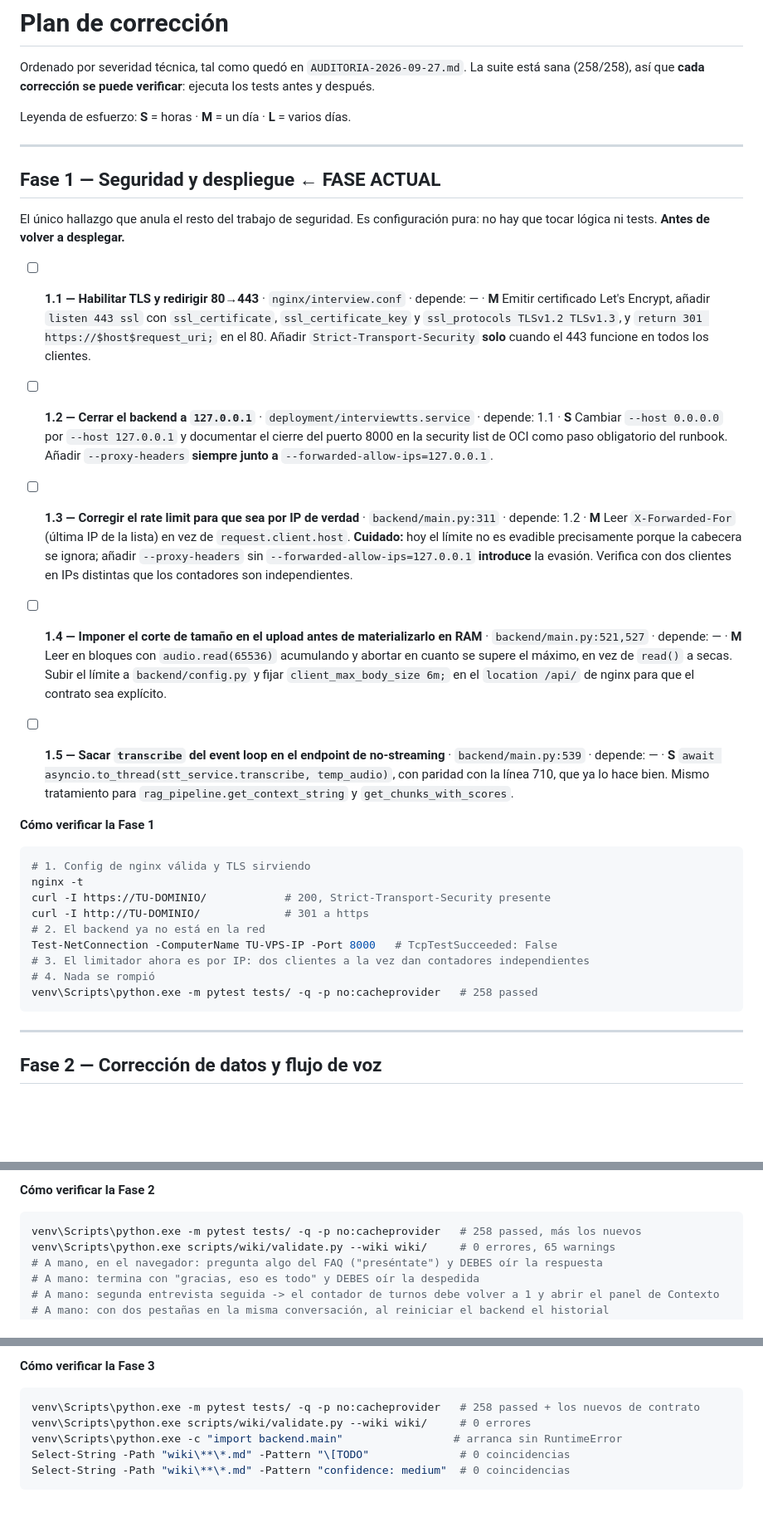
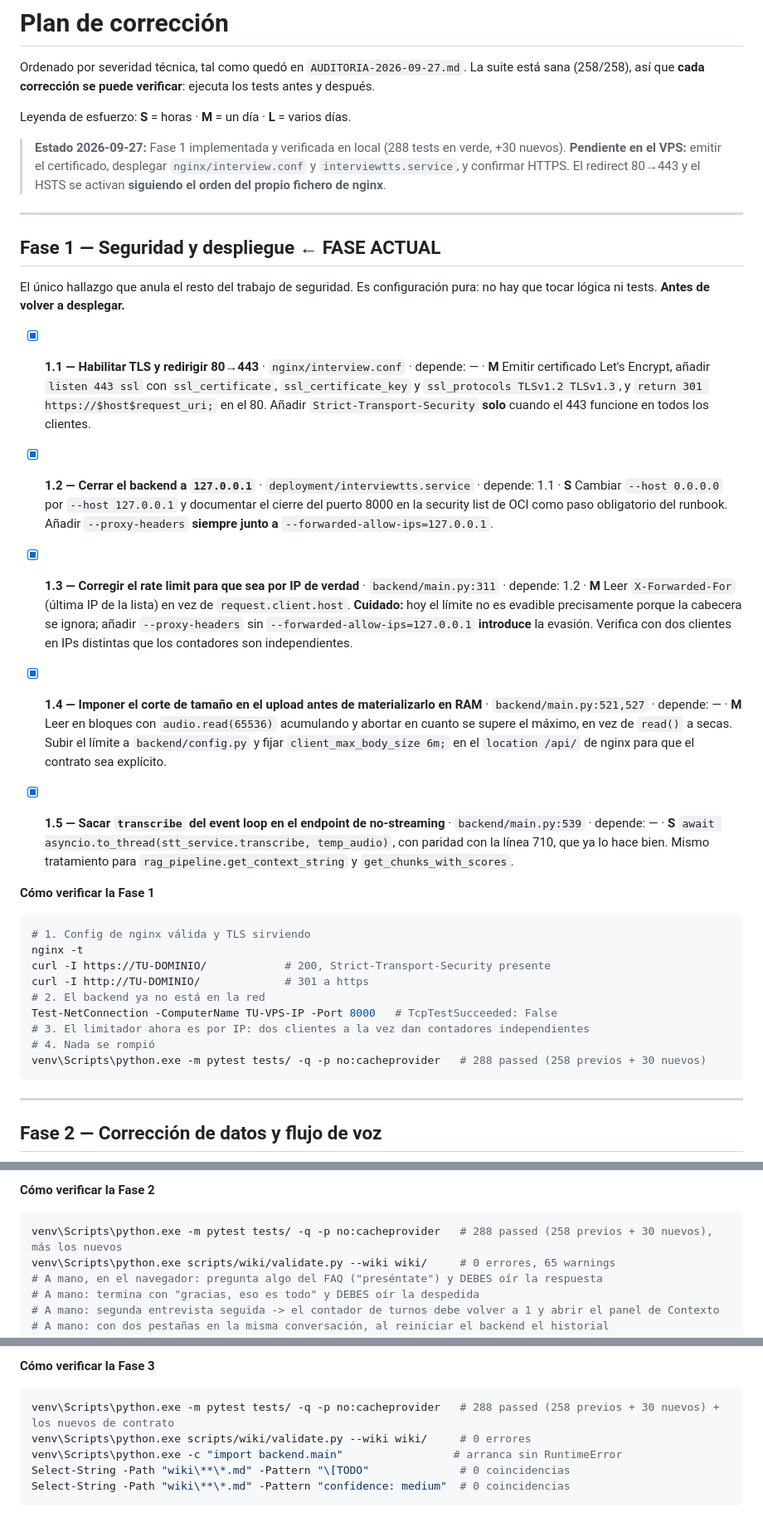
Before and after one commit to mikelrh-dev/liveInterviewRAG, a Markdown page: auditoria/PLAN.md, 3 parts joined by grey strips. Shown at 83% size. Drawn GitHub-style; blank space fills up the shorter version.

Commit message:
docs(audit): mark phase 1 complete with verification state

````diff
--- a/auditoria/PLAN.md
+++ b/auditoria/PLAN.md
@@ -3,6 +3,8 @@
 Ordenado por severidad técnica, tal como quedó en `AUDITORIA-2026-09-27.md`. La suite está sana (258/258), así que **cada corrección se puede verificar**: ejecuta los tests antes y después.
 
 Leyenda de esfuerzo: **S** = horas · **M** = un día · **L** = varios días.
+
+> **Estado 2026-09-27:** Fase 1 implementada y verificada en local (288 tests en verde, +30 nuevos). **Pendiente en el VPS:** emitir el certificado, desplegar `nginx/interview.conf` y `interviewtts.service`, y confirmar HTTPS. El redirect 80→443 y el HSTS se activan **siguiendo el orden del propio fichero de nginx**.
 
 ---
 
@@ -10,19 +12,19 @@ Leyenda de esfuerzo: **S** = horas · **M** = un día · **L** = varios días.
 
 El único hallazgo que anula el resto del trabajo de seguridad. Es configuración pura: no hay que tocar lógica ni tests. **Antes de volver a desplegar.**
 
-- [ ] **1.1 — Habilitar TLS y redirigir 80→443** · `nginx/interview.conf` · depende: — · **M**
+- [x] **1.1 — Habilitar TLS y redirigir 80→443** · `nginx/interview.conf` · depende: — · **M**
   Emitir certificado Let's Encrypt, añadir `listen 443 ssl` con `ssl_certificate`, `ssl_certificate_key` y `ssl_protocols TLSv1.2 TLSv1.3`, y `return 301 https://$host$request_uri;` en el 80. Añadir `Strict-Transport-Security` **solo** cuando el 443 funcione en todos los clientes.
 
-- [ ] **1.2 — Cerrar el backend a `127.0.0.1`** · `deployment/interviewtts.service` · depende: 1.1 · **S**
+- [x] **1.2 — Cerrar el backend a `127.0.0.1`** · `deployment/interviewtts.service` · depende: 1.1 · **S**
   Cambiar `--host 0.0.0.0` por `--host 127.0.0.1` y documentar el cierre del puerto 8000 en la security list de OCI como paso obligatorio del runbook. Añadir `--proxy-headers` **siempre junto a** `--forwarded-allow-ips=127.0.0.1`.
 
-- [ ] **1.3 — Corregir el rate limit para que sea por IP de verdad** · `backend/main.py:311` · depende: 1.2 · **M**
+- [x] **1.3 — Corregir el rate limit para que sea por IP de verdad** · `backend/main.py:311` · depende: 1.2 · **M**
   Leer `X-Forwarded-For` (última IP de la lista) en vez de `request.client.host`. **Cuidado:** hoy el límite no es evadible precisamente porque la cabecera se ignora; añadir `--proxy-headers` sin `--forwarded-allow-ips=127.0.0.1` **introduce** la evasión. Verifica con dos clientes en IPs distintas que los contadores son independientes.
 
-- [ ] **1.4 — Imponer el corte de tamaño en el upload antes de materializarlo en RAM** · `backend/main.py:521,527` · depende: — · **M**
+- [x] **1.4 — Imponer el corte de tamaño en el upload antes de materializarlo en RAM** · `backend/main.py:521,527` · depende: — · **M**
   Leer en bloques con `audio.read(65536)` acumulando y abortar en cuanto se supere el máximo, en vez de `read()` a secas. Subir el límite a `backend/config.py` y fijar `client_max_body_size 6m;` en el `location /api/` de nginx para que el contrato sea explícito.
 
-- [ ] **1.5 — Sacar `transcribe` del event loop en el endpoint de no-streaming** · `backend/main.py:539` · depende: — · **S**
+- [x] **1.5 — Sacar `transcribe` del event loop en el endpoint de no-streaming** · `backend/main.py:539` · depende: — · **S**
   `await asyncio.to_thread(stt_service.transcribe, temp_audio)`, con paridad con la línea 710, que ya lo hace bien. Mismo tratamiento para `rag_pipeline.get_context_string` y `get_chunks_with_scores`.
 
 **Cómo verificar la Fase 1**
@@ -36,7 +38,7 @@ curl -I http://TU-DOMINIO/             # 301 a https
 Test-NetConnection -ComputerName TU-VPS-IP -Port 8000   # TcpTestSucceeded: False
 # 3. El limitador ahora es por IP: dos clientes a la vez dan contadores independientes
 # 4. Nada se rompió
-venv\Scripts\python.exe -m pytest tests/ -q -p no:cacheprovider   # 258 passed
+venv\Scripts\python.exe -m pytest tests/ -q -p no:cacheprovider   # 288 passed (258 previos + 30 nuevos)
 ```
 
 ---
@@ -76,7 +78,7 @@ venv\Scripts\python.exe -m pytest tests/ -q -p no:cacheprovider   # 258 passed
 **Cómo verificar la Fase 2**
 
 ```powershell
-venv\Scripts\python.exe -m pytest tests/ -q -p no:cacheprovider   # 258 passed, más los nuevos
+venv\Scripts\python.exe -m pytest tests/ -q -p no:cacheprovider   # 288 passed (258 previos + 30 nuevos), más los nuevos
 venv\Scripts\python.exe scripts/wiki/validate.py --wiki wiki/     # 0 errores, 65 warnings
 # A mano, en el navegador: pregunta algo del FAQ ("preséntate") y DEBES oír la respuesta
 # A mano: termina con "gracias, eso es todo" y DEBES oír la despedida
@@ -106,7 +108,7 @@ Mantenimiento y contenido. Nada aquí rompe el producto hoy, pero 2.6 y 2.7 rely
 **Cómo verificar la Fase 3**
 
 ```powershell
-venv\Scripts\python.exe -m pytest tests/ -q -p no:cacheprovider   # 258 passed + los nuevos de contrato
+venv\Scripts\python.exe -m pytest tests/ -q -p no:cacheprovider   # 288 passed (258 previos + 30 nuevos) + los nuevos de contrato
 venv\Scripts\python.exe scripts/wiki/validate.py --wiki wiki/     # 0 errores
 venv\Scripts\python.exe -c "import backend.main"                 # arranca sin RuntimeError
 Select-String -Path "wiki\**\*.md" -Pattern "\[TODO"              # 0 coincidencias
````
Also changed, not shown: other parts of auditoria/PLAN.md (+1 -1 lines).
